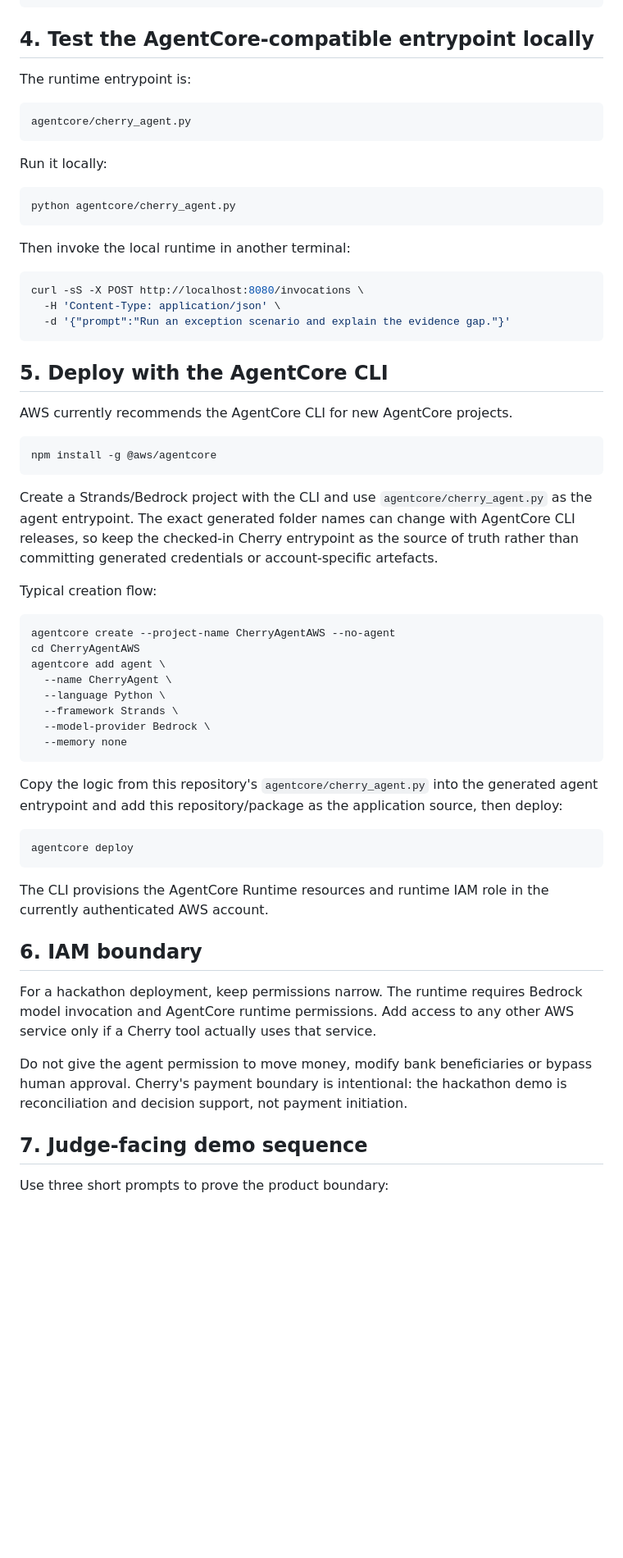
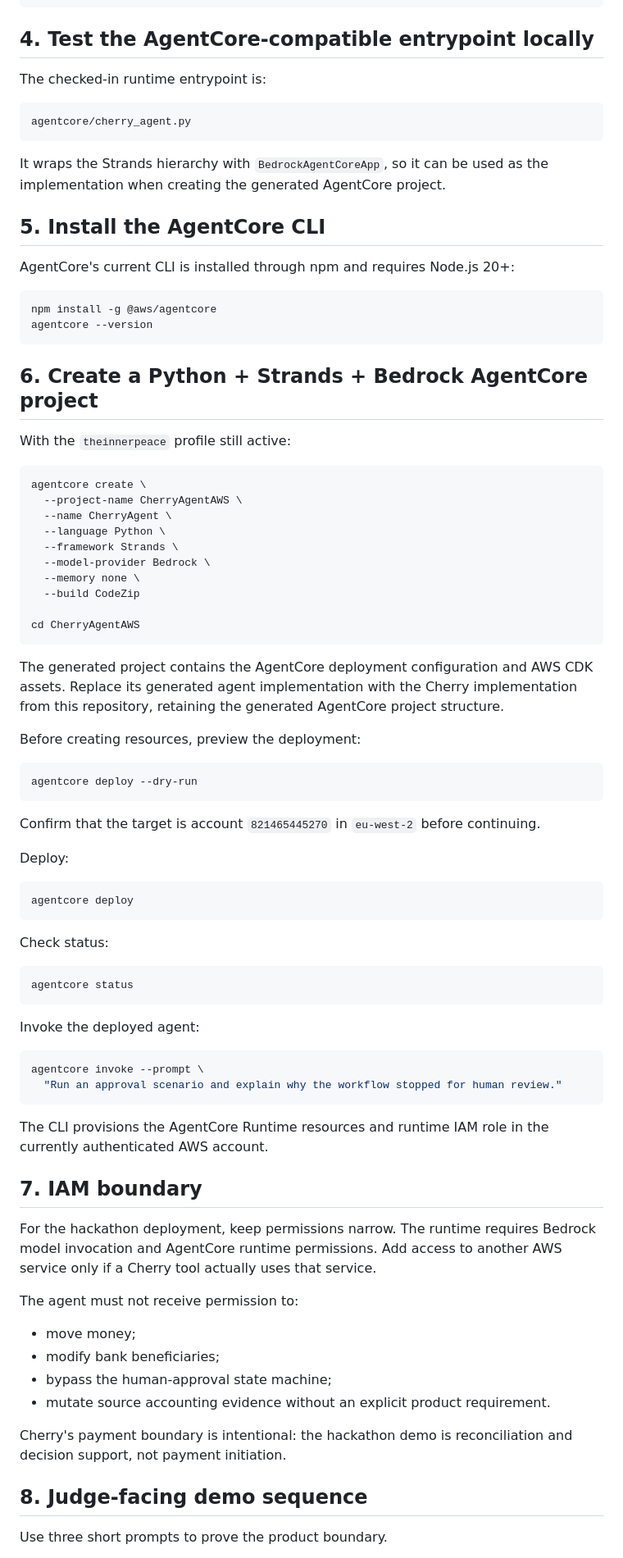
Before and after one commit to sohamtech-uk/cherry-agentic-finops, a Markdown page: docs/AWS_AGENTCORE_DEPLOYMENT.md, the part around one of its changes. Shown at 82% size. Drawn GitHub-style; blank space fills up the shorter version.

Commit message:
Target AgentCore deployment guide at theinnerpeace AWS account

````diff
--- a/docs/AWS_AGENTCORE_DEPLOYMENT.md
+++ b/docs/AWS_AGENTCORE_DEPLOYMENT.md
@@ -69,73 +82,92 @@ PY
 
 ## 4. Test the AgentCore-compatible entrypoint locally
 
-The runtime entrypoint is:
+The checked-in runtime entrypoint is:
 
 ```text
 agentcore/cherry_agent.py
 ```
 
-Run it locally:
+It wraps the Strands hierarchy with `BedrockAgentCoreApp`, so it can be used as the implementation
+when creating the generated AgentCore project.
 
-```bash
-python agentcore/cherry_agent.py
-```
+## 5. Install the AgentCore CLI
 
-Then invoke the local runtime in another terminal:
-
-```bash
-curl -sS -X POST http://localhost:8080/invocations \
-  -H 'Content-Type: application/json' \
-  -d '{"prompt":"Run an exception scenario and explain the evidence gap."}'
-```
-
-## 5. Deploy with the AgentCore CLI
-
-AWS currently recommends the AgentCore CLI for new AgentCore projects.
+AgentCore's current CLI is installed through npm and requires Node.js 20+:
 
 ```bash
 npm install -g @aws/agentcore
+agentcore --version
 ```
 
-Create a Strands/Bedrock project with the CLI and use `agentcore/cherry_agent.py` as the agent
-entrypoint. The exact generated folder names can change with AgentCore CLI releases, so keep the
-checked-in Cherry entrypoint as the source of truth rather than committing generated credentials or
-account-specific artefacts.
+## 6. Create a Python + Strands + Bedrock AgentCore project
 
-Typical creation flow:
+With the `theinnerpeace` profile still active:
 
 ```bash
-agentcore create --project-name CherryAgentAWS --no-agent
-cd CherryAgentAWS
-agentcore add agent \
+agentcore create \
+  --project-name CherryAgentAWS \
   --name CherryAgent \
   --language Python \
   --framework Strands \
   --model-provider Bedrock \
-  --memory none
+  --memory none \
+  --build CodeZip
+
+cd CherryAgentAWS
 ```
 
-Copy the logic from this repository's `agentcore/cherry_agent.py` into the generated agent
-entrypoint and add this repository/package as the application source, then deploy:
+The generated project contains the AgentCore deployment configuration and AWS CDK assets. Replace
+its generated agent implementation with the Cherry implementation from this repository, retaining
+the generated AgentCore project structure.
+
+Before creating resources, preview the deployment:
+
+```bash
+agentcore deploy --dry-run
+```
+
+Confirm that the target is account `821465445270` in `eu-west-2` before continuing.
+
+Deploy:
 
 ```bash
 agentcore deploy
 ```
 
-The CLI provisions the AgentCore Runtime resources and runtime IAM role in the currently authenticated
-AWS account.
+Check status:
 
-## 6. IAM boundary
+```bash
+agentcore status
+```
 
-For a hackathon deployment, keep permissions narrow. The runtime requires Bedrock model invocation
-and AgentCore runtime permissions. Add access to any other AWS service only if a Cherry tool actually
+Invoke the deployed agent:
+
+```bash
+agentcore invoke --prompt \
+  "Run an approval scenario and explain why the workflow stopped for human review."
+```
+
+The CLI provisions the AgentCore Runtime resources and runtime IAM role in the currently
+authenticated AWS account.
+
+## 7. IAM boundary
+
+For the hackathon deployment, keep permissions narrow. The runtime requires Bedrock model invocation
+and AgentCore runtime permissions. Add access to another AWS service only if a Cherry tool actually
 uses that service.
 
-Do not give the agent permission to move money, modify bank beneficiaries or bypass human approval.
+The agent must not receive permission to:
+
+- move money;
+- modify bank beneficiaries;
+- bypass the human-approval state machine;
+- mutate source accounting evidence without an explicit product requirement.
+
 Cherry's payment boundary is intentional: the hackathon demo is reconciliation and decision support,
 not payment initiation.
 
-## 7. Judge-facing demo sequence
+## 8. Judge-facing demo sequence
 
-Use three short prompts to prove the product boundary:
+Use three short prompts to prove the product boundary.
 
````
Also changed, not shown: other parts of docs/AWS_AGENTCORE_DEPLOYMENT.md (+32 -19 lines).
